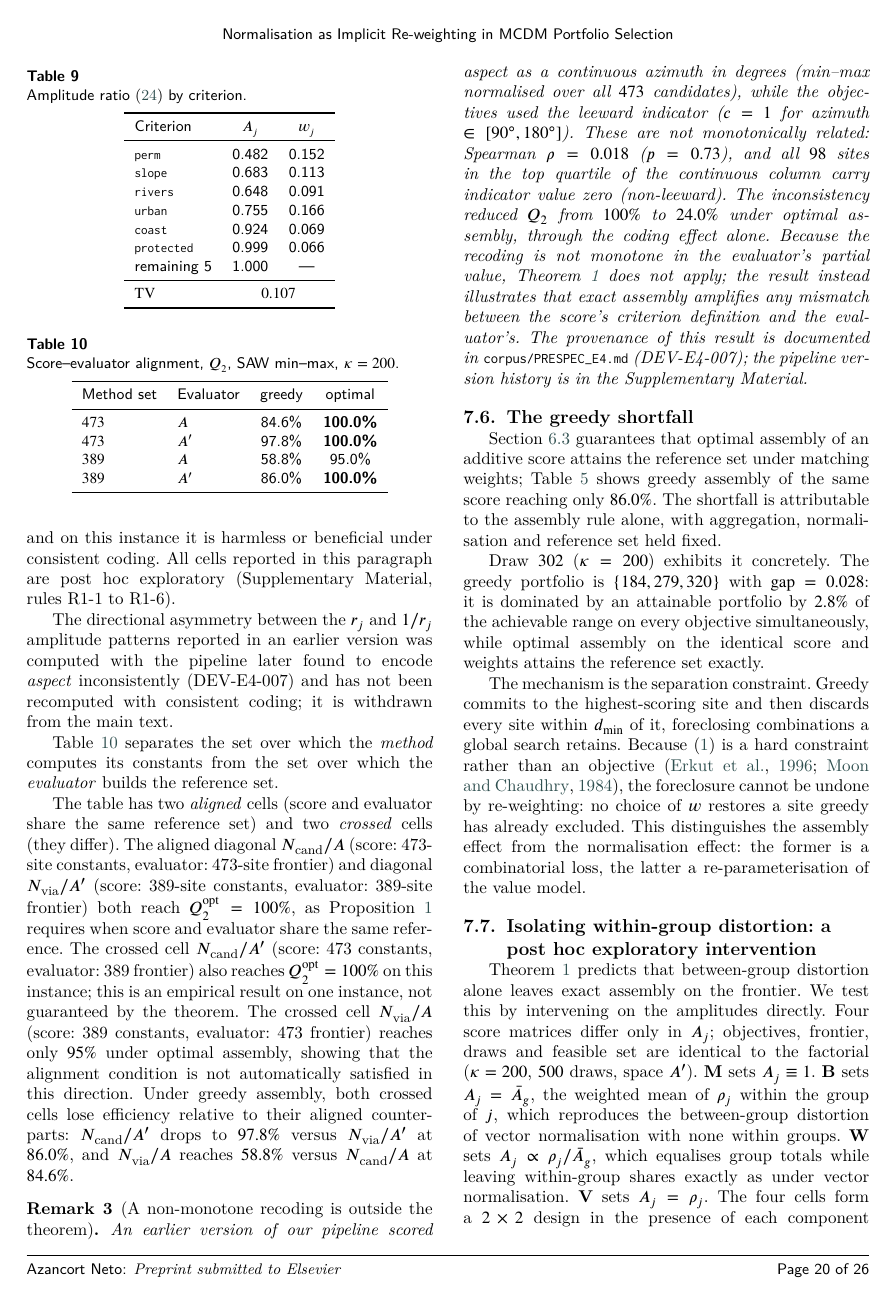
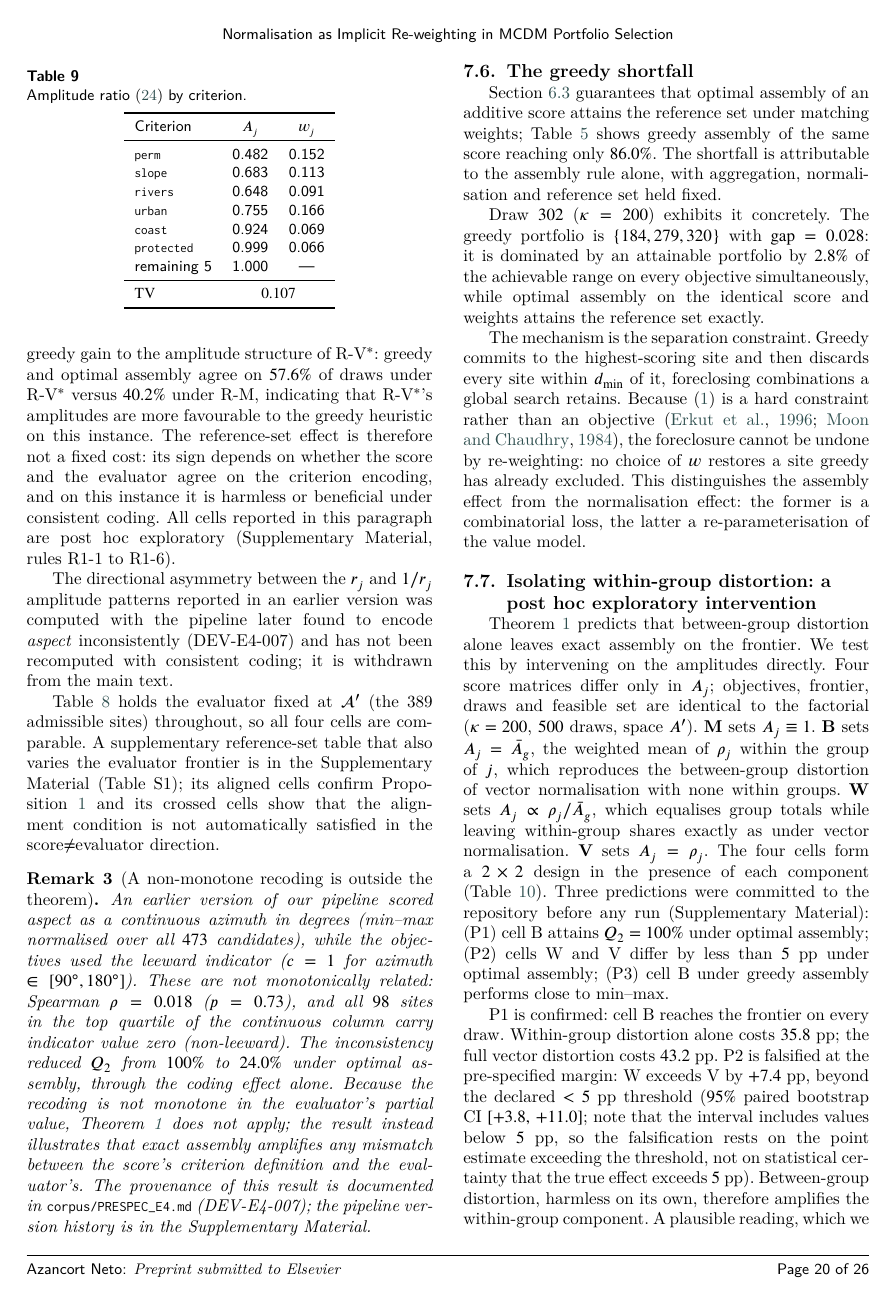
Before and after one commit to Jazancort/mcdm-landfill-pareto-paper, a LaTeX paper (main.tex): page 21 of 27. Compiled offline with XeLaTeX; a LaTeX package or settings file that is missing is left out.

Commit message:
P1 item 1: tab:fourthcell moved to supplementary (Table S1 with aligned/crossed labels); tab:coding2x2 is now the sole principal evidence table for §7.5; check_consistency reads suppl_tex for fourthcell values; ALL CHECKS PASSED

```diff
--- a/main.tex
+++ b/main.tex
@@ -2131,48 +2136,13 @@ $\mathrm{TV}$      & \multicolumn{2}{c}{$0.107$} \\
 \end{tabular}
 \end{table}
 
-Table~\ref{tab:fourthcell} separates the set over which the
-\emph{method} computes its constants from the set over which the
-\emph{evaluator} builds the reference set.
-
-\begin{table}[!t]
-\centering
-\caption{Score--evaluator alignment, $Q_2$, SAW min--max, $\kappa=200$.}
-\label{tab:fourthcell}
-\begin{tabular}{llcc}
-\toprule
-Method set & Evaluator & greedy & optimal \\
-\midrule
-$\Ncand$ & $A$  & 84.6\% & \textbf{100.0\%} \\
-$\Ncand$ & $A'$ & 97.8\% & \textbf{100.0\%} \\
-$\Nvia$  & $A$  & 58.8\% &  95.0\% \\
-$\Nvia$  & $A'$ & 86.0\% & \textbf{100.0\%} \\
-\bottomrule
-\end{tabular}
-\end{table}
-
-The table has two \emph{aligned} cells (score and evaluator share the
-same reference set) and two \emph{crossed} cells (they differ).
-The aligned diagonal $N_{\text{cand}}/A$ (score: 473-site constants,
-evaluator: 473-site frontier) and diagonal $N_{\text{via}}/A'$
-(score: 389-site constants, evaluator: 389-site frontier) both reach
-$Q_2^{\mathrm{opt}}=100\%$, as Proposition~\ref{prop:p1:stmt} requires
-when score and evaluator share the same reference.
-The crossed cell $N_{\text{cand}}/A'$ (score: 473 constants,
-evaluator: 389 frontier) also reaches $Q_2^{\mathrm{opt}}=100\%$ on
-this instance; this is an empirical result on one instance, not
-guaranteed by the theorem.
-The crossed cell $N_{\text{via}}/A$ (score: 389 constants,
-evaluator: 473 frontier) reaches only $95\%$ under optimal assembly,
-showing that the alignment condition is not automatically satisfied
-in this direction.
-Under greedy assembly, both crossed cells lose efficiency relative to
-their aligned counterparts: $N_{\text{cand}}/A'$ drops to $97.8\%$
-versus $N_{\text{via}}/A'$ at $86.0\%$, and $N_{\text{via}}/A$
-reaches $58.8\%$ versus $N_{\text{cand}}/A$ at $84.6\%$.
-
-
-
+Table~\ref{tab:coding2x2} holds the evaluator fixed at $\mathcal{A}'$
+(the 389 admissible sites) throughout, so all four cells are comparable.
+A supplementary reference-set table that also varies the evaluator
+frontier is in the Supplementary Material (Table~S1); its aligned cells
+confirm Proposition~\ref{prop:p1:stmt} and its crossed cells show that
+the alignment condition is not automatically satisfied in the
+score$\neq$evaluator direction.
 
 \begin{remark}[A non-monotone recoding is outside the theorem]
 \label{rem:nonmonotone}
```
Also changed, not shown: supplementary.tex (+46 -0 lines), main.tex (13 more changed lines), 1 other file.
